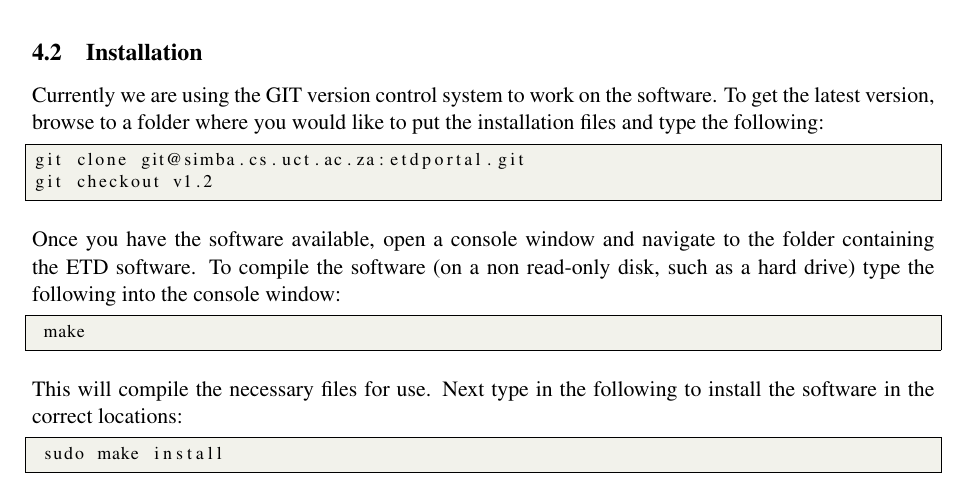
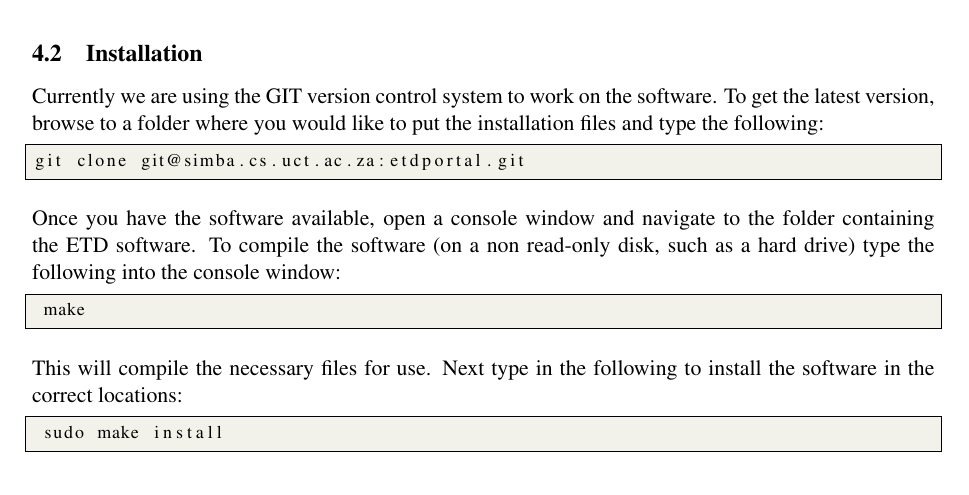
Before and after one commit to Shawa07/docs-etdportal-manual, a LaTeX document (etdportal_manual.tex): part of page 5 of 13, cut so that both start at the same text. Compiled offline with pdfLaTeX.

Commit message:
Minor typographical fixes

```diff
--- a/etdportal_manual.tex
+++ b/etdportal_manual.tex
@@ -152,7 +152,6 @@ Currently we are using the GIT version control system to work on the software. T
 
 \begin{lstlisting}[language=bash]
 git clone git@simba.cs.uct.ac.za:etdportal.git
-git checkout v1.2
 \end{lstlisting}
 
 Once you have the software available, open a console window and navigate to the folder containing the ETD software. To compile the software (on a non read-only disk, such as a hard drive) type the following into the console window:
```
Also changed, not shown: etdportal_manual.pdf, 2 other files.
